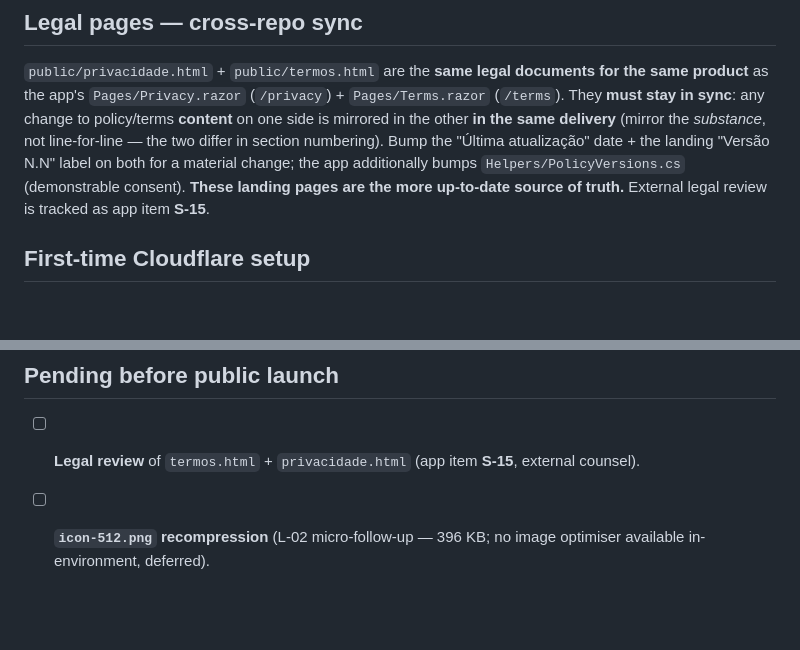
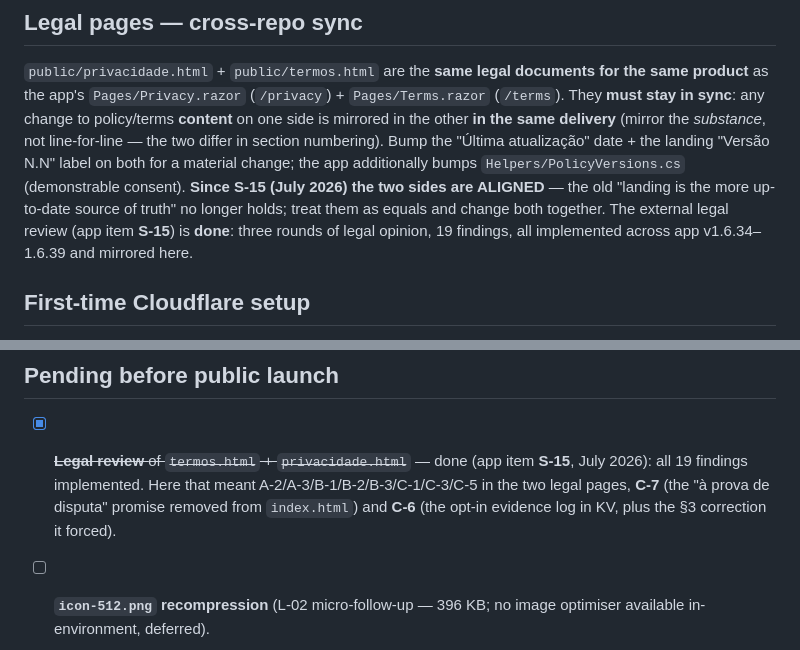
Before and after one commit to irineus/entrelares-site, a Markdown page: README.md, 2 parts joined by grey strips. Drawn GitHub-style; blank space fills up the shorter version.

```diff
--- a/README.md
+++ b/README.md
@@ -160,8 +160,10 @@ product** as the app's `Pages/Privacy.razor` (`/privacy`) + `Pages/Terms.razor`
 **in the same delivery** (mirror the *substance*, not line-for-line — the two differ in section
 numbering). Bump the "Última atualização" date + the landing "Versão N.N" label on both for a
 material change; the app additionally bumps `Helpers/PolicyVersions.cs` (demonstrable consent).
-**These landing pages are the more up-to-date source of truth.** External legal review is tracked
-as app item **S-15**.
+**Since S-15 (July 2026) the two sides are ALIGNED** — the old "landing is the more up-to-date
+source of truth" no longer holds; treat them as equals and change both together. The external
+legal review (app item **S-15**) is **done**: three rounds of legal opinion, 19 findings, all
+implemented across app v1.6.34–1.6.39 and mirrored here.
 
 ## First-time Cloudflare setup
 
@@ -185,7 +187,10 @@ as app item **S-15**.
 
 ## Pending before public launch
 
-- [ ] **Legal review** of `termos.html` + `privacidade.html` (app item **S-15**, external counsel).
+- [x] ~~**Legal review** of `termos.html` + `privacidade.html`~~ — done (app item **S-15**, July 2026):
+      all 19 findings implemented. Here that meant A-2/A-3/B-1/B-2/B-3/C-1/C-3/C-5 in the two legal
+      pages, **C-7** (the "à prova de disputa" promise removed from `index.html`) and **C-6** (the
+      opt-in evidence log in KV, plus the §3 correction it forced).
 - [ ] **`icon-512.png` recompression** (L-02 micro-follow-up — 396 KB; no image optimiser available
       in-environment, deferred).
 - [ ] **Remaining on-site roadmap:** L-05 (SEO content + interactive tool), L-04 (blog image
```
Also changed, not shown: CLAUDE.md (+10 -2 lines), ROADMAP.md (+34 -16 lines).
